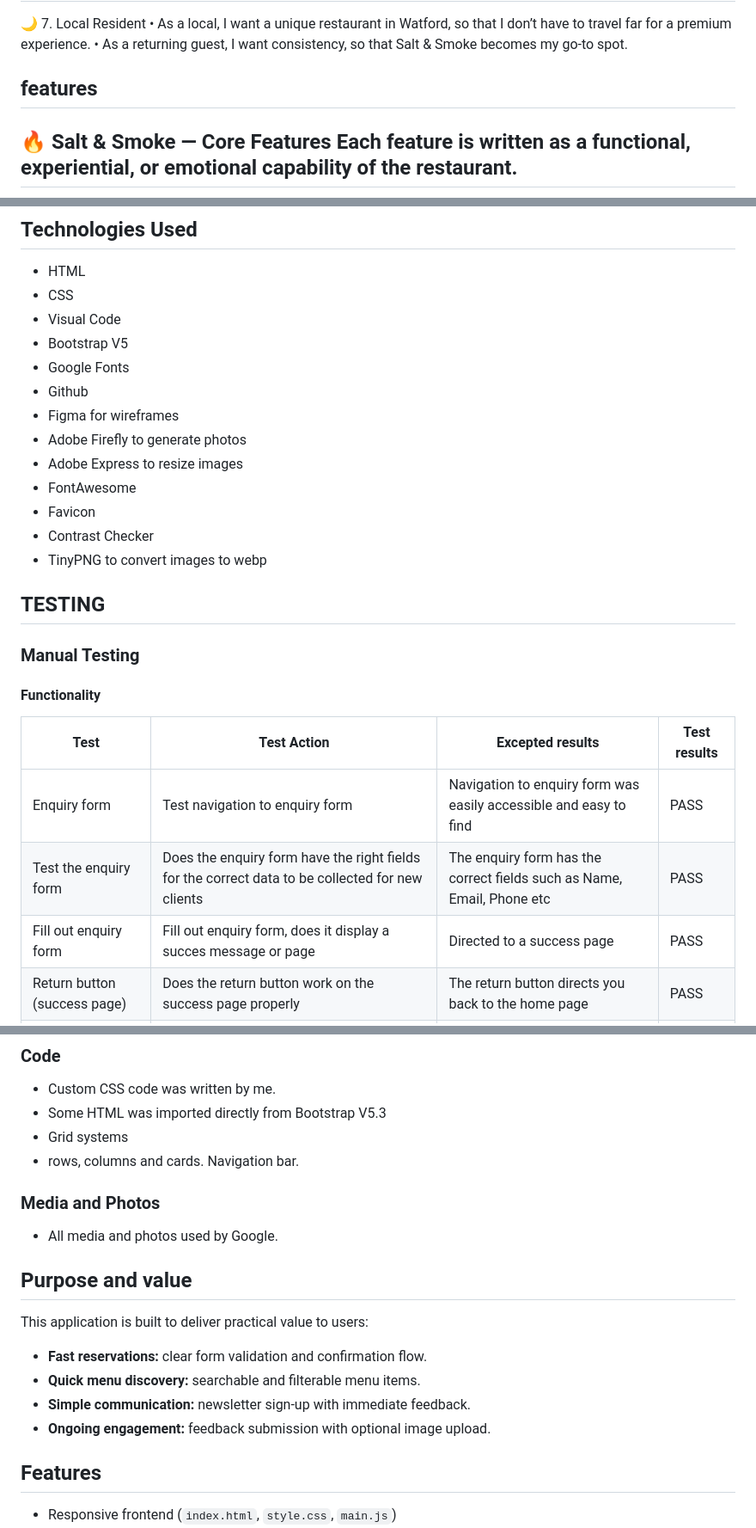
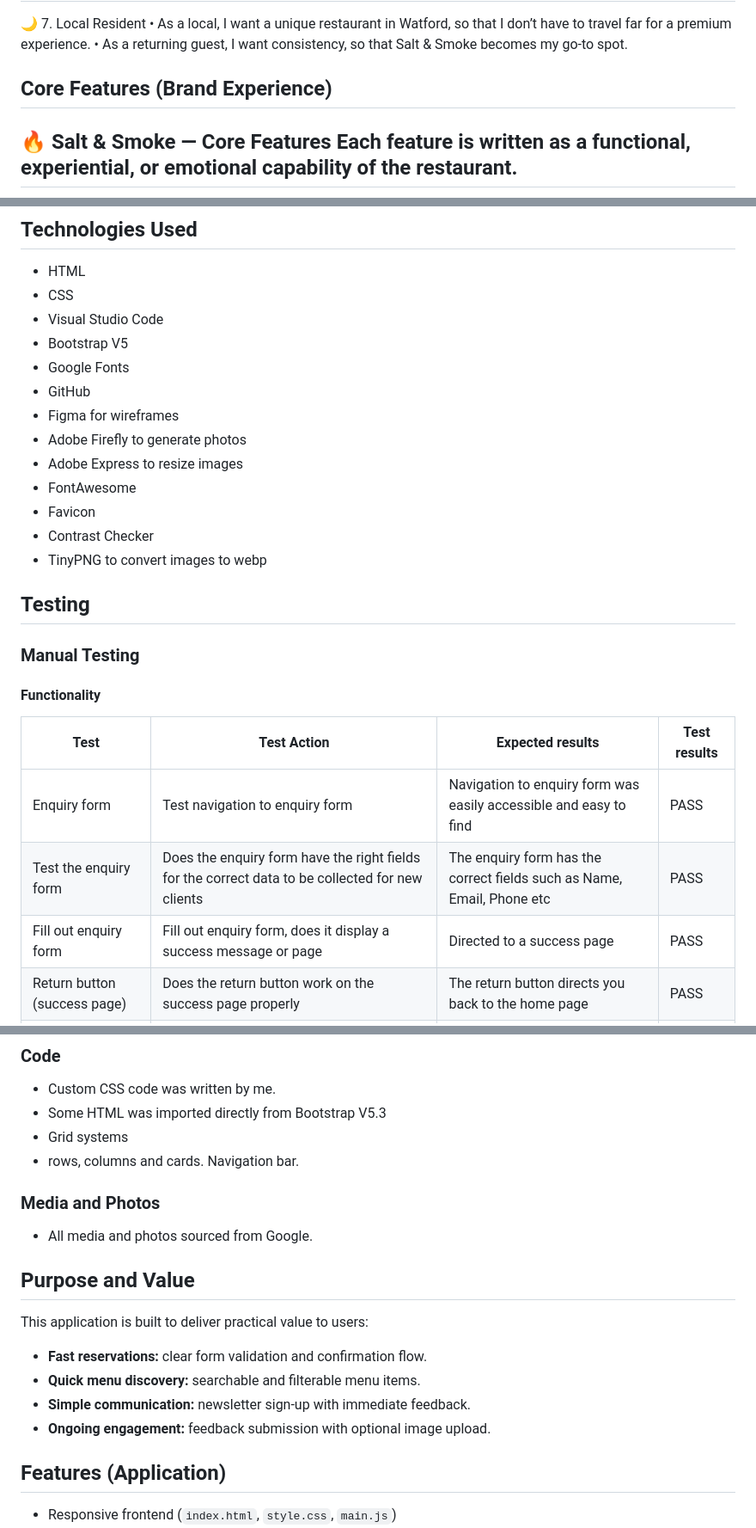
Before and after one commit to Hamid-aa80/Salt---Smoke, a Markdown page: README.md, 3 parts joined by grey strips. Shown at 86% size. Drawn GitHub-style.

```diff
--- a/README.md
+++ b/README.md
@@ -277,7 +317,7 @@ As a [type of user], I want [goal], so that [outcome].
 • As a local, I want a unique restaurant in Watford, so that I don’t have to travel far for a premium experience.
 • As a returning guest, I want consistency, so that Salt & Smoke becomes my go‑to spot.
 
-## features
+## Core Features (Brand Experience)
 
 🔥 Salt & Smoke — Core Features
 Each feature is written as a functional, experiential, or emotional capability of the restaurant.
@@ -473,10 +513,10 @@ It’s comfort food elevated to cinematic dining.
 
 - HTML
 - CSS
-- Visual Code
+- Visual Studio Code
 - Bootstrap V5
 - Google Fonts
-- Github
+- GitHub
 - Figma for wireframes
 - Adobe Firefly to generate photos
 - Adobe Express to resize images
@@ -485,17 +525,17 @@ It’s comfort food elevated to cinematic dining.
 - Contrast Checker
 - TinyPNG to convert images to webp
 
-## TESTING
+## Testing
 
 ### Manual Testing
 
 #### Functionality
 
-| Test                         | Test Action                                                                                           | Excepted results                                                       | Test results |
+| Test                         | Test Action                                                                                           | Expected results                                                       | Test results |
 | ---------------------------- | ----------------------------------------------------------------------------------------------------- | ---------------------------------------------------------------------- | ------------ |
 | Enquiry form                 | Test navigation to enquiry form                                                                       | Navigation to enquiry form was easily accessible and easy to find      | PASS         |
 | Test the enquiry form        | Does the enquiry form have the right fields for the correct data to be collected for new clients      | The enquiry form has the correct fields such as Name, Email, Phone etc | PASS         |
-| Fill out enquiry form        | Fill out enquiry form, does it display a succes message or page                                       | Directed to a success page                                             | PASS         |
+| Fill out enquiry form        | Fill out enquiry form, does it display a success message or page                                      | Directed to a success page                                             | PASS         |
 | Return button (success page) | Does the return button work on the success page properly                                              | The return button directs you back to the home page                    | PASS         |
 | Navigation                   | Test the navigation back and forth from page to page. For example - home to gallery, home to projects | Navigation works correctly                                             | PASS         |
 
@@ -596,10 +636,10 @@ To run locally, you can clone this repository directly into the editor of your c
  - Grid systems
  - rows, columns and cards. Navigation bar.
 
- ### Media and Photos
- - All media and photos used by Google.
+### Media and Photos
+- All media and photos sourced from Google.
 
-## Purpose and value
+## Purpose and Value
 
 This application is built to deliver practical value to users:
 
@@ -610,7 +650,7 @@ This application is built to deliver practical value to users:
 
 
 
-## Features
+## Features (Application)
 
 - Responsive frontend (`index.html`, `style.css`, `main.js`)
 - Sticky navbar with active section behavior
```
Also changed, not shown: other parts of README.md (+65 -25 lines).
